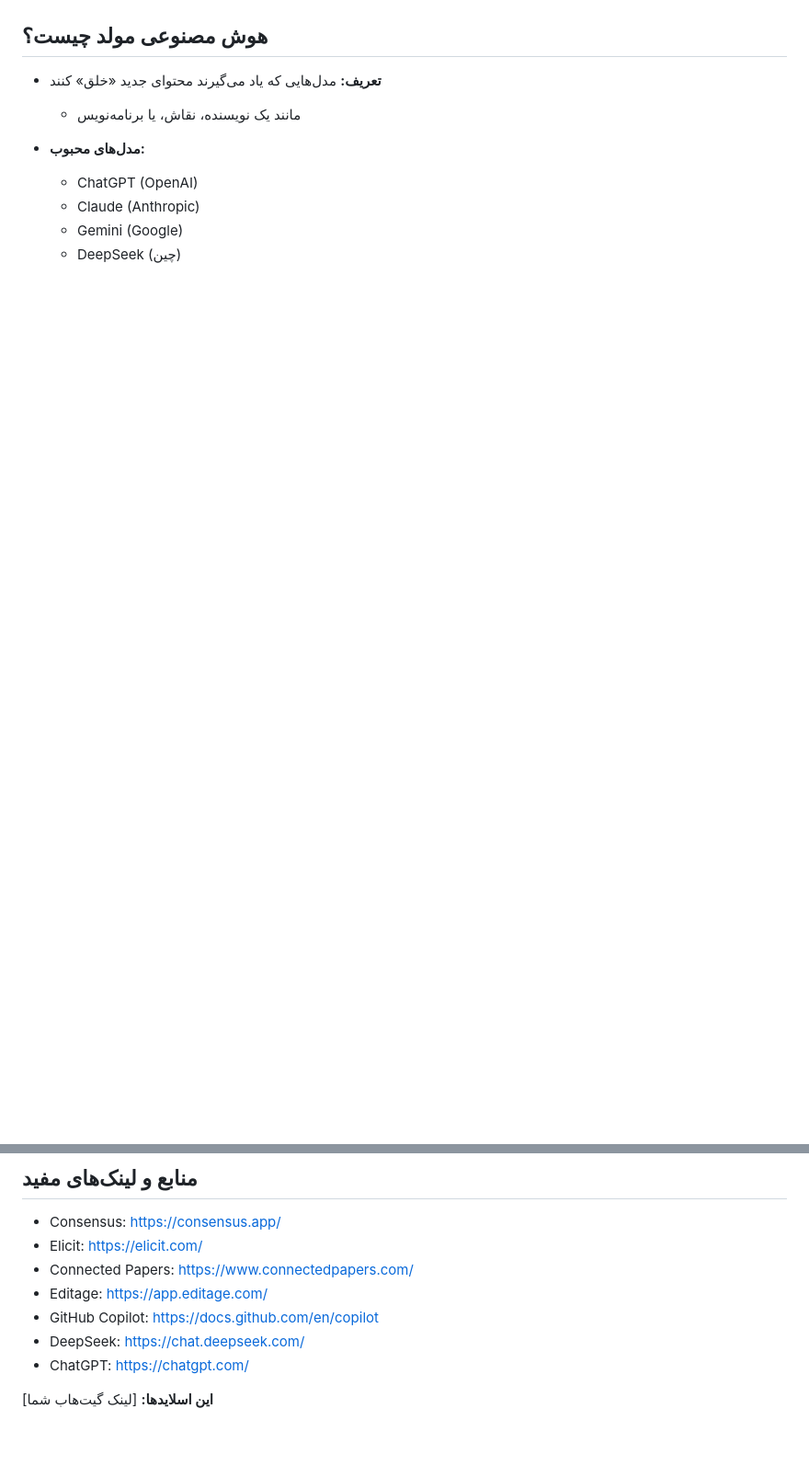
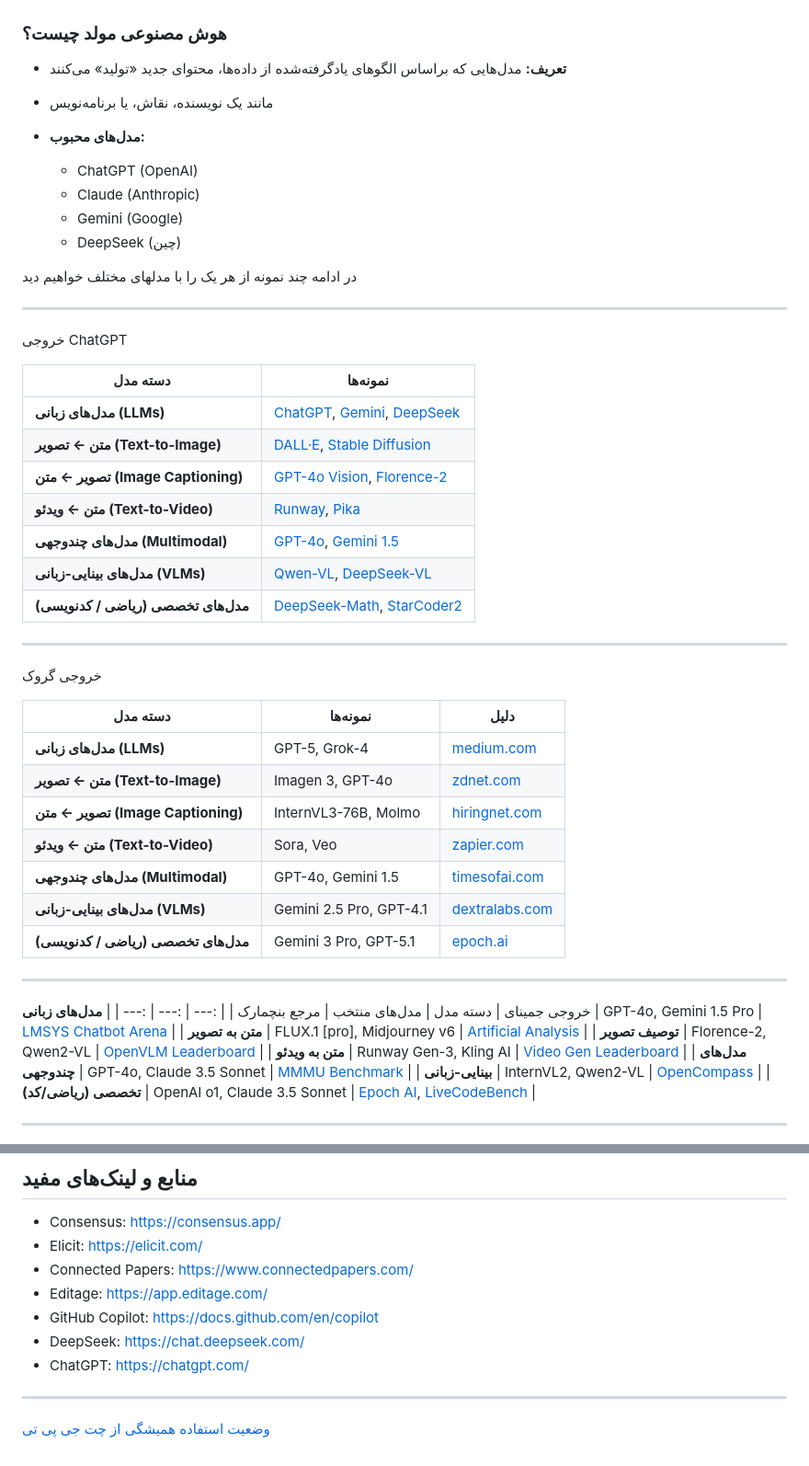
Before and after one commit to mamintoosi-cs/Research-In-AI-Age, a Markdown page: README.md, 2 parts joined by grey strips. Shown: that part at 92% size. Drawn GitHub-style; blank space fills up the shorter version.

Commit message:
Add LLMs

```diff
--- a/README.md
+++ b/README.md
@@ -156,14 +156,61 @@ td:last-child {
 
 ![bg opacity:0.3](img/AI-gemini-generated.jpg)
 
-## هوش مصنوعی مولد چیست؟
+### هوش مصنوعی مولد چیست؟
 
-- **تعریف:** مدل‌هایی که یاد می‌گیرند محتوای جدید «خلق» کنند
+- **تعریف:**    مدل‌هایی که براساس الگوهای یادگرفته‌شده از داده‌ها، محتوای جدید «تولید» می‌کنند
 
-  - مانند یک نویسنده، نقاش، یا برنامه‌نویس
+- مانند یک نویسنده، نقاش، یا برنامه‌نویس
 
 - **مدل‌های محبوب:**
   - ChatGPT (OpenAI)
   - Claude (Anthropic)
   - Gemini (Google)
   - DeepSeek (چین)
+
+در ادامه چند نمونه از هر یک را با مدلهای مختلف خواهیم دید
+
+---
+
+خروجی ChatGPT
+
+| دسته مدل | نمونه‌ها |
+|---------|-----------|
+| **مدل‌های زبانی (LLMs)** | [ChatGPT](https://chatgpt.com), [Gemini](https://gemini.google.com), [DeepSeek](https://chat.deepseek.com) |
+| **متن ← تصویر (Text-to-Image)** | [DALL·E](https://openai.com/dall-e), [Stable Diffusion](https://stability.ai) |
+| **تصویر ← متن (Image Captioning)** | [GPT-4o Vision](https://chatgpt.com), [Florence-2](https://huggingface.co/microsoft/Florence-2-large) |
+| **متن ← ویدئو (Text-to-Video)** | [Runway](https://runwayml.com), [Pika](https://www.pika.art) |
+| **مدل‌های چندوجهی (Multimodal)** | [GPT-4o](https://chatgpt.com), [Gemini 1.5](https://gemini.google.com) |
+| **مدل‌های بینایی-زبانی (VLMs)** | [Qwen-VL](https://huggingface.co/Qwen), [DeepSeek-VL](https://chat.deepseek.com) |
+| **مدل‌های تخصصی (ریاضی / کدنویسی)** | [DeepSeek-Math](https://chat.deepseek.com), [StarCoder2](https://huggingface.co/bigcode) |
+
+
+---
+
+خروجی گروک
+
+| دسته مدل | نمونه‌ها | دلیل |
+|---------|-----------|---------|
+| **مدل‌های زبانی (LLMs)** | GPT-5, Grok-4 | [medium.com](https://medium.com/design-bootcamp/top-5-llms-dominating-leaderboards-in-2025-c1d2d6fa38e2) |
+| **متن ← تصویر (Text-to-Image)** | Imagen 3, GPT-4o | [zdnet.com](https://www.zdnet.com/article/best-ai-image-generator/) |
+| **تصویر ← متن (Image Captioning)** | InternVL3-76B, Molmo | [hiringnet.com](https://hiringnet.com/image-captioning-state-of-the-art-open-source-ai-models-in-2025) |
+| **متن ← ویدئو (Text-to-Video)** | Sora, Veo | [zapier.com](https://zapier.com/blog/best-ai-video-generator/) |
+| **مدل‌های چندوجهی (Multimodal)** | GPT-4o, Gemini 1.5 | [timesofai.com](https://www.timesofai.com/industry-insights/top-multimodal-ai-models/) |
+| **مدل‌های بینایی-زبانی (VLMs)** | Gemini 2.5 Pro, GPT-4.1 | [dextralabs.com](https://dextralabs.com/blog/top-10-vision-language-models/) |
+| **مدل‌های تخصصی (ریاضی / کدنویسی)** | Gemini 3 Pro, GPT-5.1 | [epoch.ai](https://epoch.ai/frontiermath) |
+
+---
+
+خروجی جمینای
+| دسته مدل | مدل‌های منتخب | مرجع بنچمارک |
+| :--- | :--- | :--- |
+| **مدل‌های زبانی** | GPT-4o, Gemini 1.5 Pro | [LMSYS Chatbot Arena](https://chat.lmsys.org/?leaderboard) |
+| **متن به تصویر** | FLUX.1 [pro], Midjourney v6 | [Artificial Analysis](https://artificialanalysis.ai/models/text-to-image) |
+| **توصیف تصویر** | Florence-2, Qwen2-VL | [OpenVLM Leaderboard](https://huggingface.co/spaces/opencompass/open_vlm_leaderboard) |
+| **متن به ویدئو** | Runway Gen-3, Kling AI | [Video Gen Leaderboard](https://huggingface.co/spaces/ArtificialAnalysis/Video-Generation-Leaderboard) |
+| **مدل‌های چندوجهی** | GPT-4o, Claude 3.5 Sonnet | [MMMU Benchmark](https://mmmu-benchmark.github.io/) |
+| **بینایی-زبانی** | InternVL2, Qwen2-VL | [OpenCompass](https://huggingface.co/spaces/opencompass/open_vlm_leaderboard) |
+| **تخصصی (ریاضی/کد)** | OpenAI o1, Claude 3.5 Sonnet | [Epoch AI](https://epoch.ai/frontiermath), [LiveCodeBench](https://livecodebench.github.io/leaderboard.html) |
+
+---
+
@@ -1077,4 +1134,7 @@ age, income, education بخواند و همبستگی بین
 - DeepSeek: https://chat.deepseek.com/
 - ChatGPT: https://chatgpt.com/
 
-**این اسلاید‌ها:** [لینک گیت‌هاب شما]
+---
+
+
+[وضعیت استفاده همیشگی از چت جی پی تی ](https://www.linkedin.com/posts/javascript-developer_ugcPost-7384140167781203968-wacI/?utm_source=social_share_send&utm_medium=member_desktop_web&rcm=ACoAAAOJuuQBXOxwxA1yTcLTn5k4LxDTJOQDmUA)
```
Also changed, not shown: other parts of README.md (+14 -4 lines), img/LLM-comparing-Dec-2025.png (added), img/gemini-limit.png (added).
